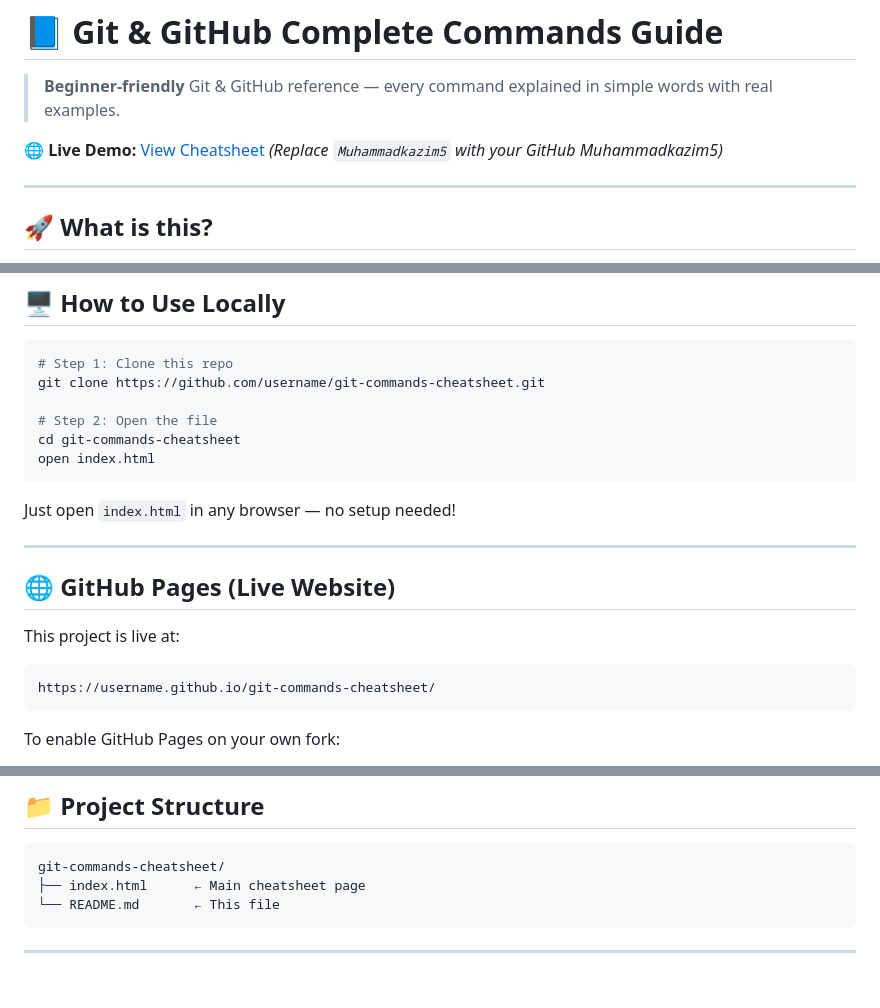
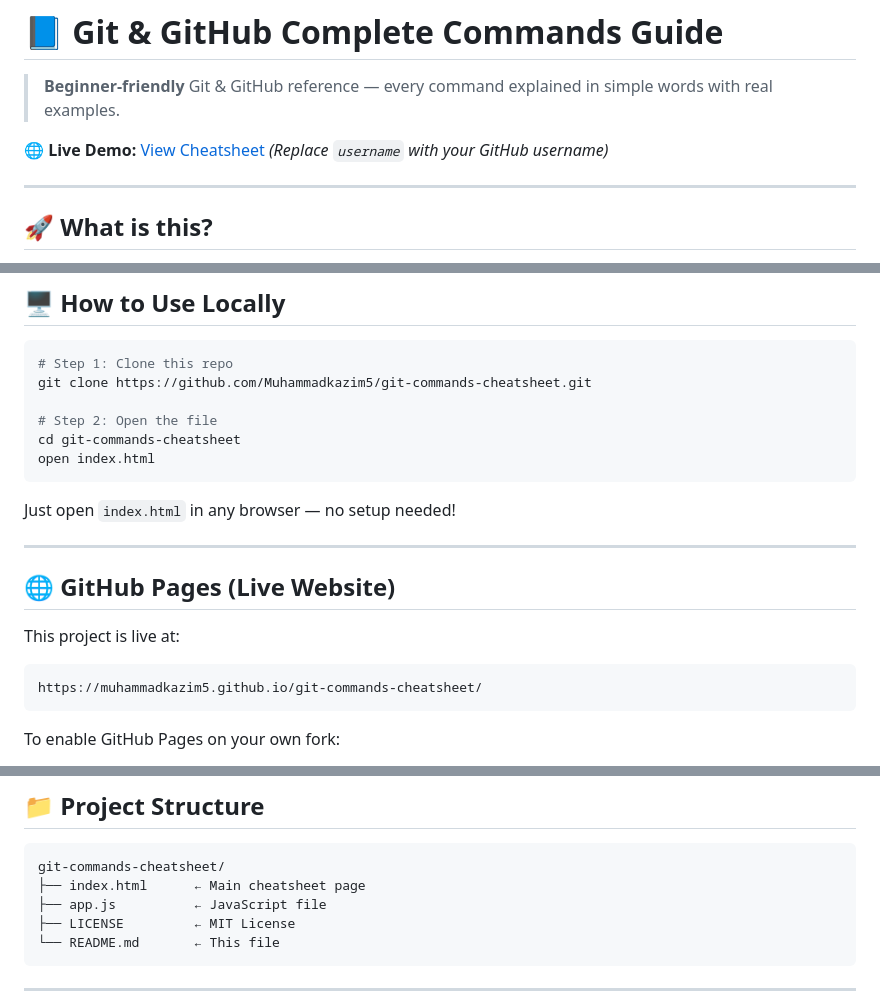
Before and after one commit to Muhammadkazim5/git-practice, a Markdown page: README.md, 3 parts joined by grey strips. GitHub-like rendering; blank space fills up the shorter version.

Commit message:
Update README for username references and license info

````diff
--- a/README.md
+++ b/README.md
@@ -3,7 +3,7 @@
 > **Beginner-friendly** Git & GitHub reference — every command explained in simple words with real examples.
 
 🌐 **Live Demo:** [View Cheatsheet](https://muhammadkazim5.github.io/git-commands-cheatsheet/)
-*(Replace `Muhammadkazim5` with your GitHub Muhammadkazim5)*
+*(Replace `username` with your GitHub username)*
 
 ---
 
@@ -60,7 +60,7 @@ Perfect for:
 
 ```bash
 # Step 1: Clone this repo
-git clone https://github.com/username/git-commands-cheatsheet.git
+git clone https://github.com/Muhammadkazim5/git-commands-cheatsheet.git
 
 # Step 2: Open the file
 cd git-commands-cheatsheet
@@ -75,7 +75,7 @@ Just open `index.html` in any browser — no setup needed!
 
 This project is live at:
 ```
-https://username.github.io/git-commands-cheatsheet/
+https://muhammadkazim5.github.io/git-commands-cheatsheet/
 ```
 
 To enable GitHub Pages on your own fork:
@@ -92,6 +92,8 @@ To enable GitHub Pages on your own fork:
 ```
 git-commands-cheatsheet/
 ├── index.html      ← Main cheatsheet page
+├── app.js          ← JavaScript file
+├── LICENSE         ← MIT License
 └── README.md       ← This file
 ```
 
````
Also changed, not shown: other parts of README.md (+1 -1 lines).
